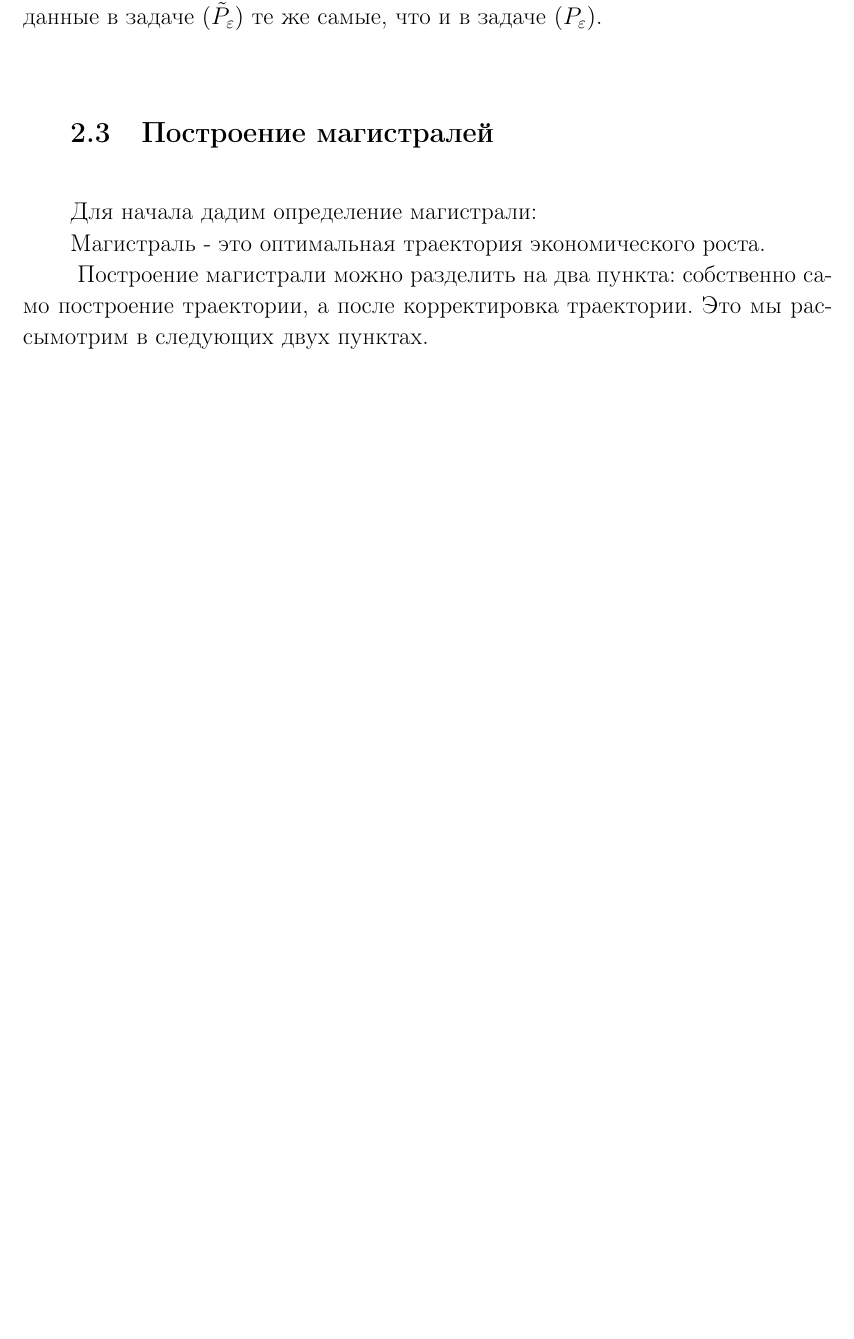
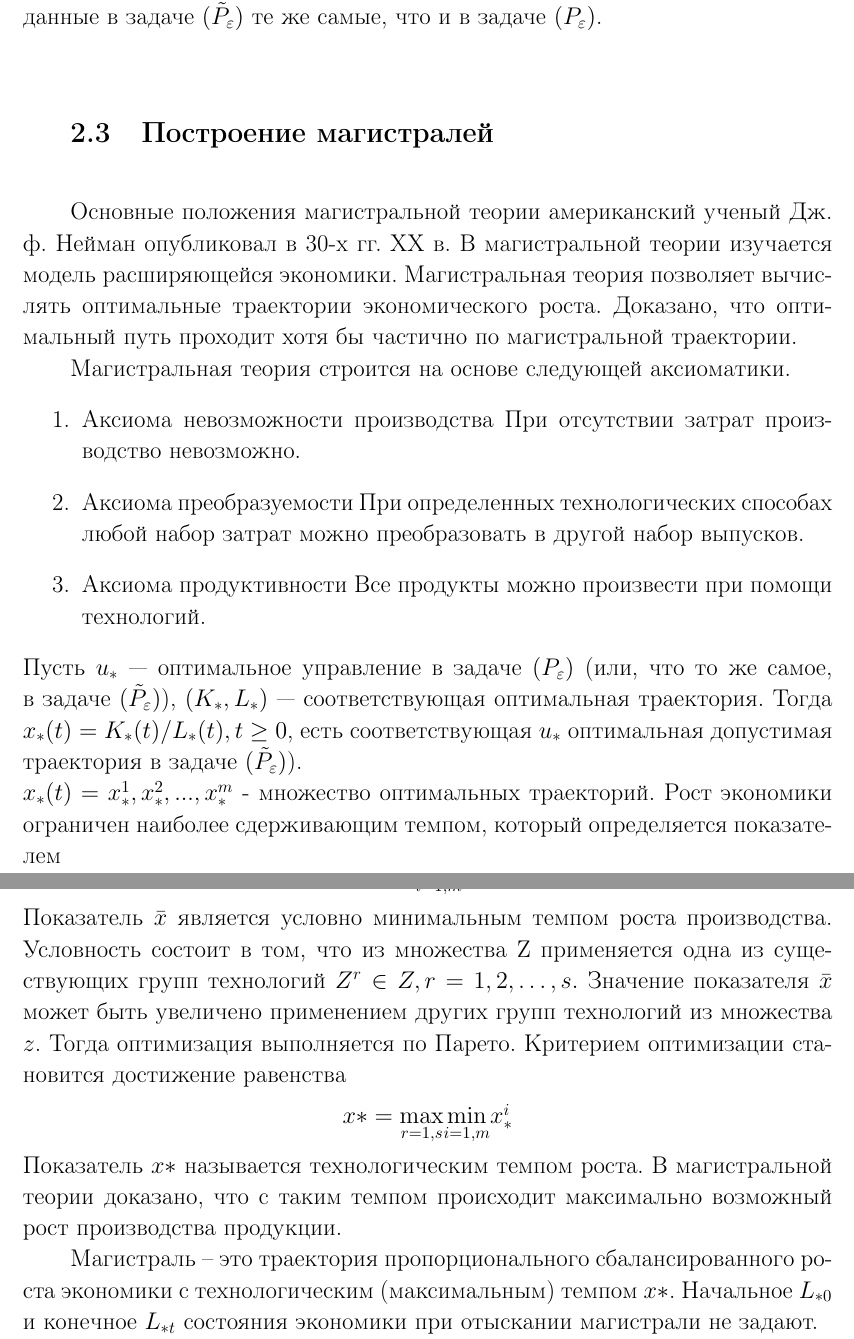
Before and after one commit to NickGor18/cursach_2020_2sem, a LaTeX thesis (Курсач2.0/CourseWorkSample.tex, which reads Курсач2.0/chapter2.tex): part of page 19 of 25 before the commit and two parts of pages 19 and 20 of 27 after it, the two joined at a grey line, cut so that both start at the same text, the shorter picture padded with empty space. The pictures show the PDF file Курсач2.0/CourseWorkSample.pdf that the author committed with the source; the source files are stored in an older character set and shown here as Unicode.

Commit message:
обновление

```diff
--- a/Курсач2.0/chapter2.tex
+++ b/Курсач2.0/chapter2.tex
@@ -162,10 +162,38 @@
 Здесь $ x_0\in \tilde{G} = {x \in \mathbb{R}^1: x>0} и f(x)=F(x,1) $ для любого $ x \in \tilde{G}. $ Остальные данные в задаче $ (\tilde{P}_\varepsilon) $ те же самые, что и в задаче $ ( P_\varepsilon) $.\\
 %%%%%%%%%%%%%%%%%%%%%%%%%%%%%%%%%%%%%%%%%%%%%%%%%%%%%%%%%%%%%%%%%%%%%%%%%%%%%%%%
 \section{Построение магистралей}\label{2sec:xxx}
-Для начала дадим определение магистрали:\\
-\hspace*{1cm}Магистраль - это оптимальная траектория экономического роста.\\
-\hspace*{1cm} Построение магистрали можно разделить на два пункта: собственно само построение траектории, а после корректировка траектории. Это мы рассымотрим в следующих двух пунктах.
+Основные положения магистральной теории американский ученый Дж. ф. Нейман опубликовал в 30-х гг. XX в. В магистральной теории изучается модель расширяющейся экономики.
+Магистральная теория позволяет вычислять оптимальные траектории экономического роста. Доказано, что оптимальный путь проходит хотя бы частично по магистральной траектории.
 
+Магистральная теория строится на основе следующей аксиоматики.
+\begin{enumerate}
+	\item Аксиома невозможности производства
+	При отсутствии затрат производство невозможно.
+	\item  Аксиома преобразуемости
+	При определенных технологических способах любой набор затрат можно преобразовать в другой набор выпусков.
+	\item Аксиома продуктивности
+	Все продукты можно произвести при помощи технологий.
+\end{enumerate}
+Пусть $ u_* $ — оптимальное управление в задаче $ (P_\varepsilon) $ (или, что то же самое, в задаче $ (\tilde{P}_\varepsilon) $), $ (K_*,L_*) $ — соответствующая оптимальная траектория. Тогда $ x_*(t)=K_*(t)/L_*(t), t \ge 0 $, есть соответствующая $ u_* $ оптимальная допустимая траектория в задаче $ (\tilde{P}_\varepsilon) $). \\
+$ x_*(t) = x_{*}^{1}, x_{*}^{2}, ... , x_{*}^{m} $ - множество оптимальных траекторий. Рост экономики ограничен наиболее сдерживающим темпом,  который определяется показателем
+\begin{center}
+	$ \bar{x} = \underset{i = 1,m}{\min} x_{*}^{i} $
+\end{center}
+Показатель $ \bar{x} $
+является условно минимальным темпом роста производства. Условность состоит в том, что из множества Z применяется одна из существующих групп технологий $ Z^r \in Z, r = 1, 2, …, s. $ Значение показателя $ \bar{x} $ может быть увеличено применением других групп технологий из множества $ z $. Тогда оптимизация выполняется по Парето. Критерием оптимизации становится достижение равенства
+\begin{center}
+	$ x* = \underset{r=1,s}{\max} \underset{i=1,m}{\min} x_{*}^{i} $
+\end{center}
+Показатель $ x* $
+называется технологическим темпом роста. В магистральной теории доказано, что с таким темпом происходит максимально возможный рост производства продукции. \\
+\hspace*{1cm}Магистраль – это траектория пропорционального сбалансированного роста экономики с технологическим (максимальным) темпом $ x* $. Начальное $ L_{*0} $ и конечное $ L_{*t} $ состояния экономики при отыскании магистрали не задают. \\
+\hspace*{1cm}Пропорциональный рост означает, что соотношение (пропорции) между объемами затрат или выпуска разных видов продукции в разные элементарные отрезки времени не изменяется. Соблюдение динамического баланса состоит в том, что замкнутой экономике полученный результат производства продукции полностью затрачивается на производство продукции в следующем периоде.
+Магистраль же строится по следующей формуле:
+\begin{center}
+	$ L*_{t} = x* L*_{t-1} $
+\end{center}
+Магистраль, которая проходит через точки $ L*_0 $ и $ L*_t $, как правило не проходит через точку фактического начала $ L_*(0) $ и желаемого конечного состояния экономики $ L_*(t) $. \\
+\hspace*{1cm}Поэтому наилучшая стратегия экономического роста состоит в разделении реальной траектории на три участка. В начальном участке экономика из точки фактического состояния $ L_*(0)$ выходит на магистраль, затем она движется по магистрали и на третьем участке выходит в заданную точку состояния экономики $ L_*(t) $. В частных случаях участки могут быть нулевыми. Магистраль не зависит от горизонта планирования (числа элементарных отрезков времени). Сформулированные положения доказаны в теоремах о магистрали.
 
 \section{Стабилизация в окрестности магистрали}
 
```
Also changed, not shown: Курсач2.0/CourseWorkSample.pdf, Курсач2.0/chapter2.tex (8 more changed lines), 4 other files.
